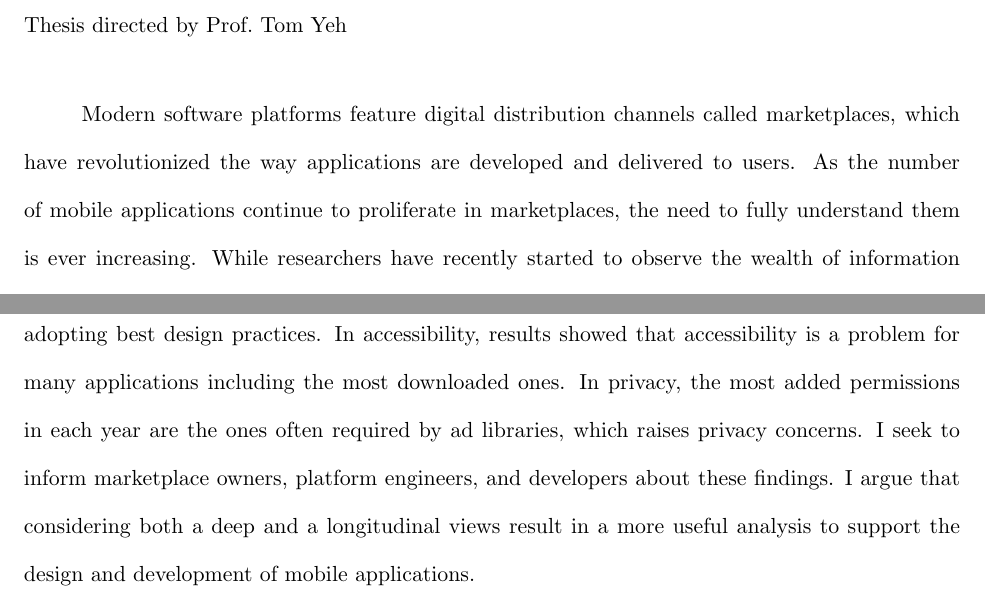
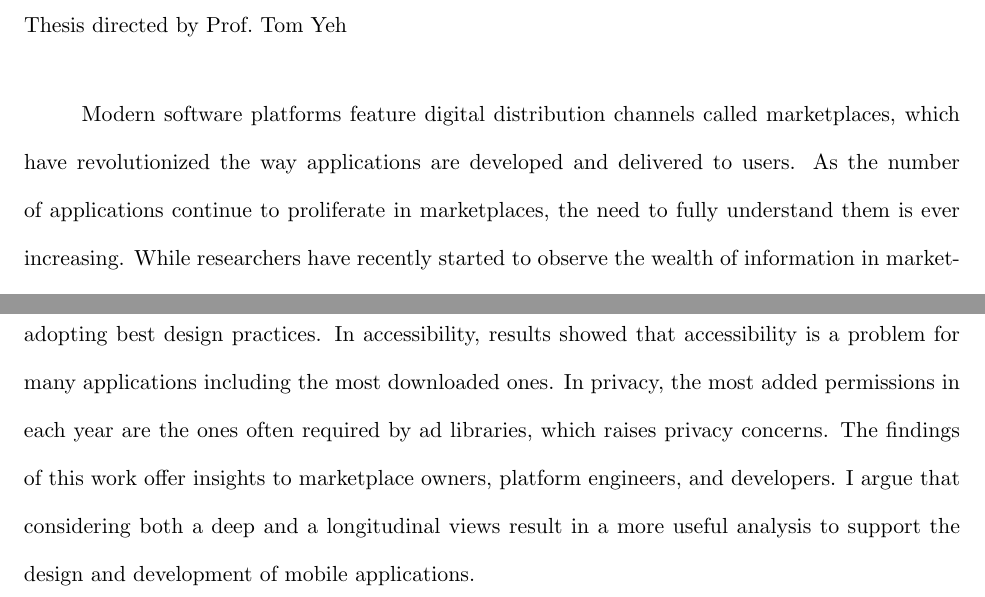
Before and after one commit to kalharbi/dissertation, a LaTeX thesis (main.tex, which reads abstract.tex): two parts of page 3 of 109, joined at a grey line, cut so that both start at the same text. Compiled offline with pdfLaTeX.

Commit message:
edit abstract

```diff
--- a/abstract.tex
+++ b/abstract.tex
@@ -1,6 +1,6 @@
 \abstract{ \OnePageChapter
 	Modern software platforms feature digital distribution channels called marketplaces, which have revolutionized the way applications are developed and delivered to users.
-	As the number of mobile applications continue to proliferate in marketplaces, the need to fully understand them is ever increasing.
+	As the number of applications continue to proliferate in marketplaces, the need to fully understand them is ever increasing.
 	While researchers have recently started to observe the wealth of information in marketplaces, their efforts have been largely constrained to one view of analysis and a single snapshot in time.
 	As a result, the increase number of application updates published to marketplaces has largely gone unobserved.
 	Such view misses the much larger opportunity of mining applications with both a deep and longitudinal views and utilizing it to create innovative systems.
@@ -13,6 +13,6 @@
 	In user interface design, the release of official design libraries enabled new applications to reduce the gap with the most downloaded ones in adopting best design practices.
 	In accessibility, results showed that accessibility is a problem for many applications including the most downloaded ones.
 	In privacy, the most added permissions in each year are the ones often required by ad libraries, which raises privacy concerns.
-	I seek to inform marketplace owners, platform engineers, and developers about these findings.
+	The findings of this work offer insights to marketplace owners, platform engineers, and developers.
 	I argue that considering both a deep and a longitudinal views result in a more useful analysis to support the design and development of mobile applications.
 }
```
